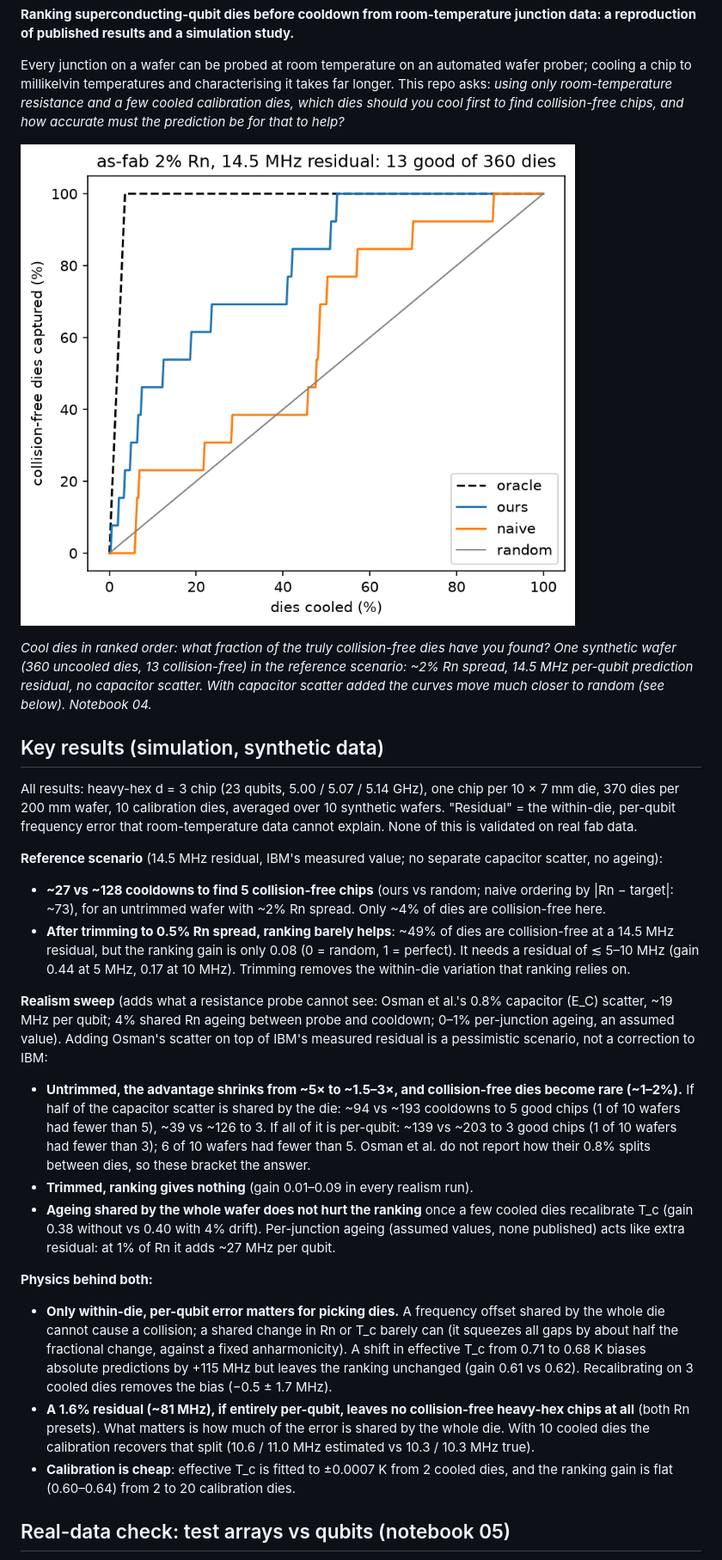
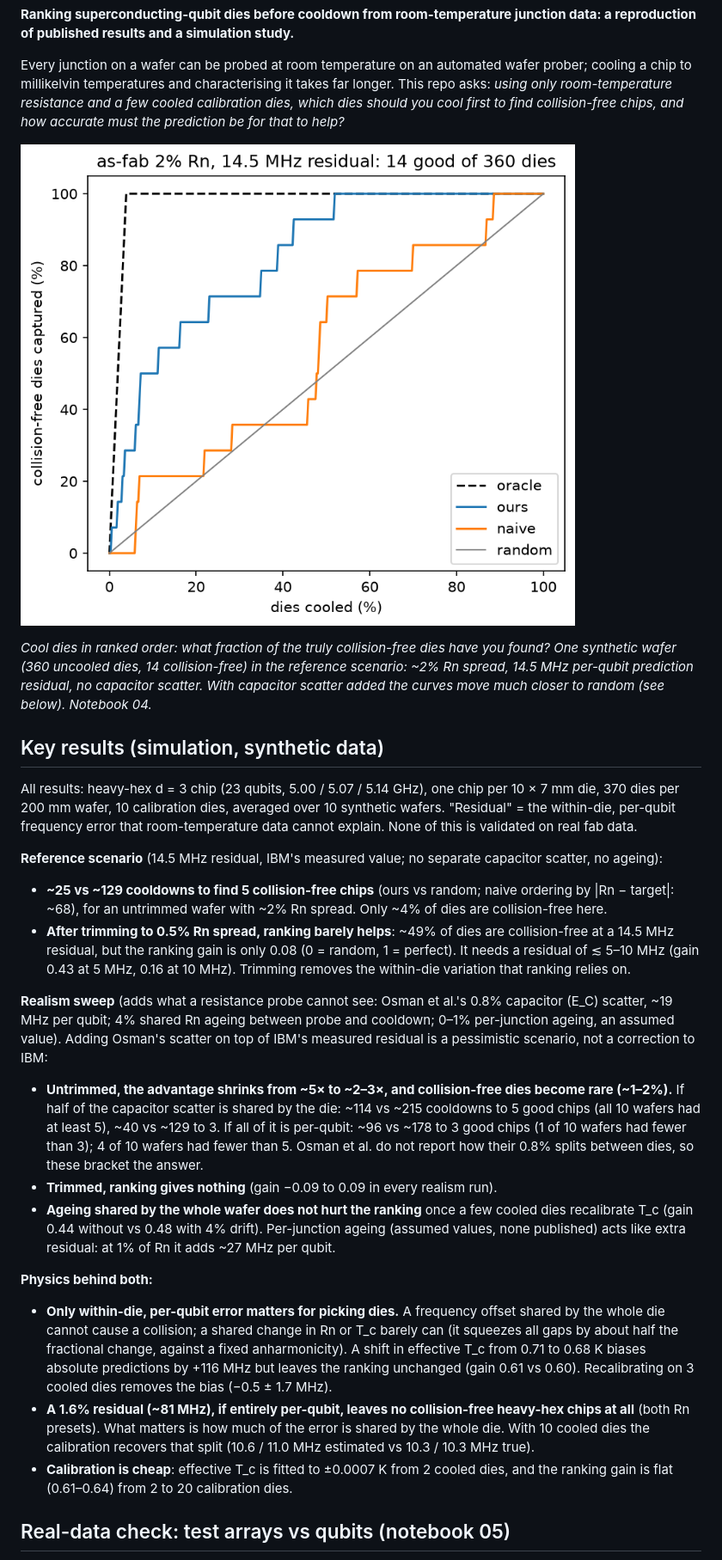
Before and after one commit to divyeshidhate/transmon-yield, a Markdown page: README.md, the part around one of its changes. Shown at 86% size. Drawn GitHub-style; pictures changed too: docs/capture_curve.png.

```diff
--- a/README.md
+++ b/README.md
@@ -12,7 +12,7 @@ collision-free chips, and how accurate must the prediction be for that to help?*
 ![Capture curve](docs/capture_curve.png)
 
 *Cool dies in ranked order: what fraction of the truly collision-free dies have you found? One synthetic wafer
-(360 uncooled dies, 13 collision-free) in the reference scenario: ~2% Rn spread, 14.5 MHz per-qubit prediction residual,
+(360 uncooled dies, 14 collision-free) in the reference scenario: ~2% Rn spread, 14.5 MHz per-qubit prediction residual,
 no capacitor scatter. With capacitor scatter added the curves move much closer to random (see below). Notebook 04.*
 
 ## Key results (simulation, synthetic data)
@@ -23,37 +23,37 @@ room-temperature data cannot explain. None of this is validated on real fab data
 
 **Reference scenario** (14.5 MHz residual, IBM's measured value; no separate capacitor scatter, no ageing):
 
-- **~27 vs ~128 cooldowns to find 5 collision-free chips** (ours vs random; naive ordering by |Rn − target|: ~73),
+- **~25 vs ~129 cooldowns to find 5 collision-free chips** (ours vs random; naive ordering by |Rn − target|: ~68),
   for an untrimmed wafer with ~2% Rn spread. Only ~4% of dies are collision-free here.
 - **After trimming to 0.5% Rn spread, ranking barely helps**: ~49% of dies are collision-free at a 14.5 MHz residual,
-  but the ranking gain is only 0.08 (0 = random, 1 = perfect). It needs a residual of ≲ 5–10 MHz (gain 0.44 at 5 MHz,
-  0.17 at 10 MHz). Trimming removes the within-die variation that ranking relies on.
+  but the ranking gain is only 0.08 (0 = random, 1 = perfect). It needs a residual of ≲ 5–10 MHz (gain 0.43 at 5 MHz,
+  0.16 at 10 MHz). Trimming removes the within-die variation that ranking relies on.
 
 **Realism sweep** (adds what a resistance probe cannot see: Osman et al.'s 0.8% capacitor (E_C) scatter, ~19 MHz per qubit;
 4% shared Rn ageing between probe and cooldown; 0–1% per-junction ageing, an assumed value). Adding Osman's scatter on top of
 IBM's measured residual is a pessimistic scenario, not a correction to IBM:
 
-- **Untrimmed, the advantage shrinks from ~5× to ~1.5–3×, and collision-free dies become rare (~1–2%).**
-  If half of the capacitor scatter is shared by the die: ~94 vs ~193 cooldowns to 5 good chips (1 of 10 wafers had fewer
-  than 5), ~39 vs ~126 to 3. If all of it is per-qubit: ~139 vs ~203 to 3 good chips (1 of 10 wafers had fewer
-  than 3); 6 of 10 wafers had fewer than 5.
+- **Untrimmed, the advantage shrinks from ~5× to ~2–3×, and collision-free dies become rare (~1–2%).**
+  If half of the capacitor scatter is shared by the die: ~114 vs ~215 cooldowns to 5 good chips (all 10 wafers had at
+  least 5), ~40 vs ~129 to 3. If all of it is per-qubit: ~96 vs ~178 to 3 good chips (1 of 10 wafers had fewer
+  than 3); 4 of 10 wafers had fewer than 5.
   Osman et al. do not report how their 0.8% splits between dies, so these bracket the answer.
-- **Trimmed, ranking gives nothing** (gain 0.01–0.09 in every realism run).
-- **Ageing shared by the whole wafer does not hurt the ranking** once a few cooled dies recalibrate T_c (gain 0.38 without
-  vs 0.40 with 4% drift). Per-junction ageing (assumed values, none published) acts like extra residual: at 1% of Rn it
+- **Trimmed, ranking gives nothing** (gain −0.09 to 0.09 in every realism run).
+- **Ageing shared by the whole wafer does not hurt the ranking** once a few cooled dies recalibrate T_c (gain 0.44 without
+  vs 0.48 with 4% drift). Per-junction ageing (assumed values, none published) acts like extra residual: at 1% of Rn it
   adds ~27 MHz per qubit.
 
 **Physics behind both:**
 
 - **Only within-die, per-qubit error matters for picking dies.** A frequency offset shared by the whole die cannot cause a
   collision; a shared change in Rn or T_c barely can (it squeezes all gaps by about half the fractional change, against a
-  fixed anharmonicity). A shift in effective T_c from 0.71 to 0.68 K biases absolute predictions by +115 MHz but leaves the
-  ranking unchanged (gain 0.61 vs 0.62). Recalibrating on 3 cooled dies removes the bias (−0.5 ± 1.7 MHz).
+  fixed anharmonicity). A shift in effective T_c from 0.71 to 0.68 K biases absolute predictions by +116 MHz but leaves the
+  ranking unchanged (gain 0.61 vs 0.60). Recalibrating on 3 cooled dies removes the bias (−0.5 ± 1.7 MHz).
 - **A 1.6% residual (~81 MHz), if entirely per-qubit, leaves no collision-free heavy-hex chips at all** (both Rn
   presets). What matters is how much of the error is shared by the whole die. With 10 cooled dies the calibration
   recovers that split (10.6 / 11.0 MHz estimated vs 10.3 / 10.3 MHz true).
 - **Calibration is cheap**: effective T_c is fitted to ±0.0007 K from 2 cooled dies, and the ranking gain is flat
-  (0.60–0.64) from 2 to 20 calibration dies.
+  (0.61–0.64) from 2 to 20 calibration dies.
 
 ## Real-data check: test arrays vs qubits (notebook 05)
 
```
Also changed, not shown: other parts of README.md (+10 -1 lines), 12 other files.
